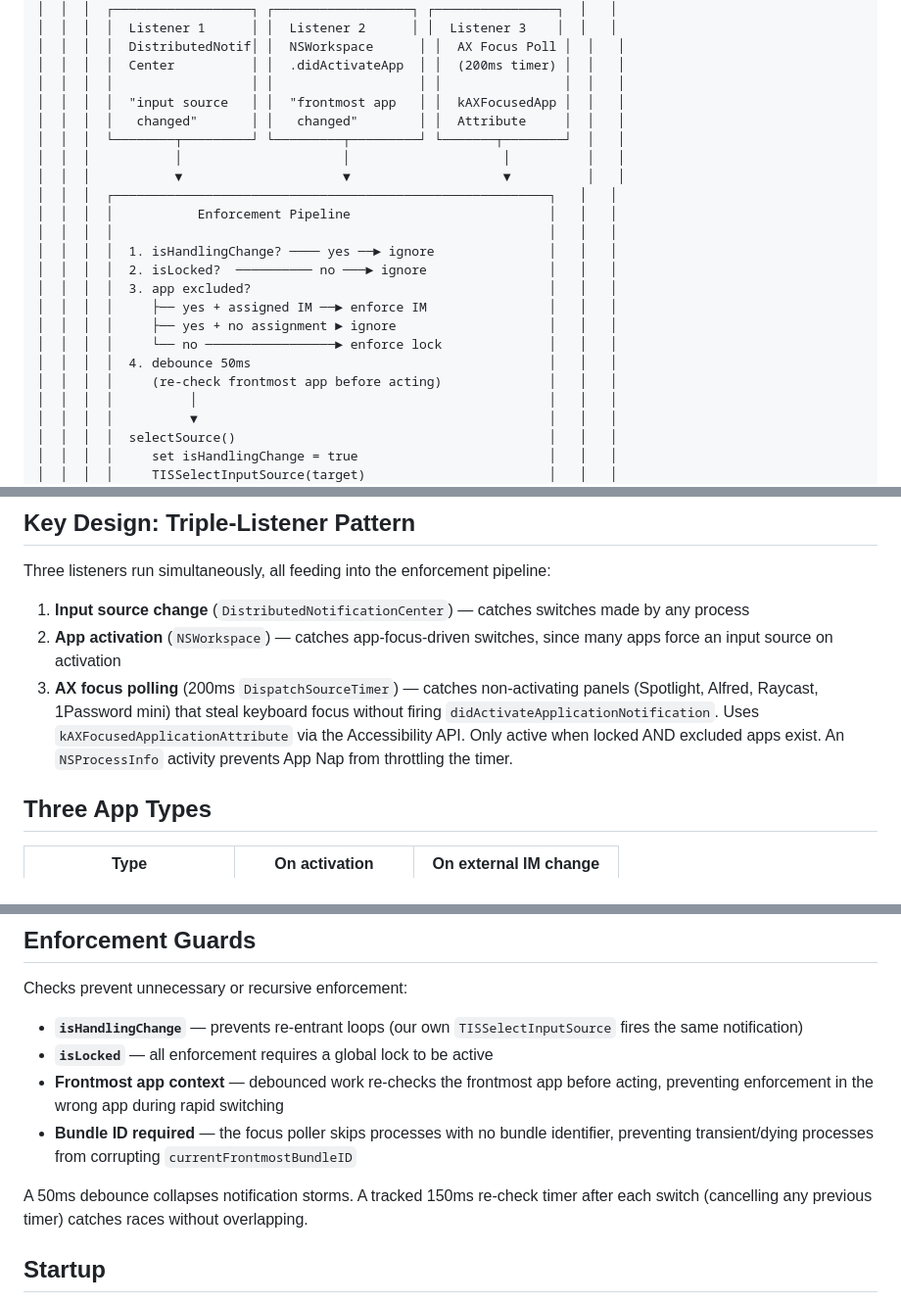
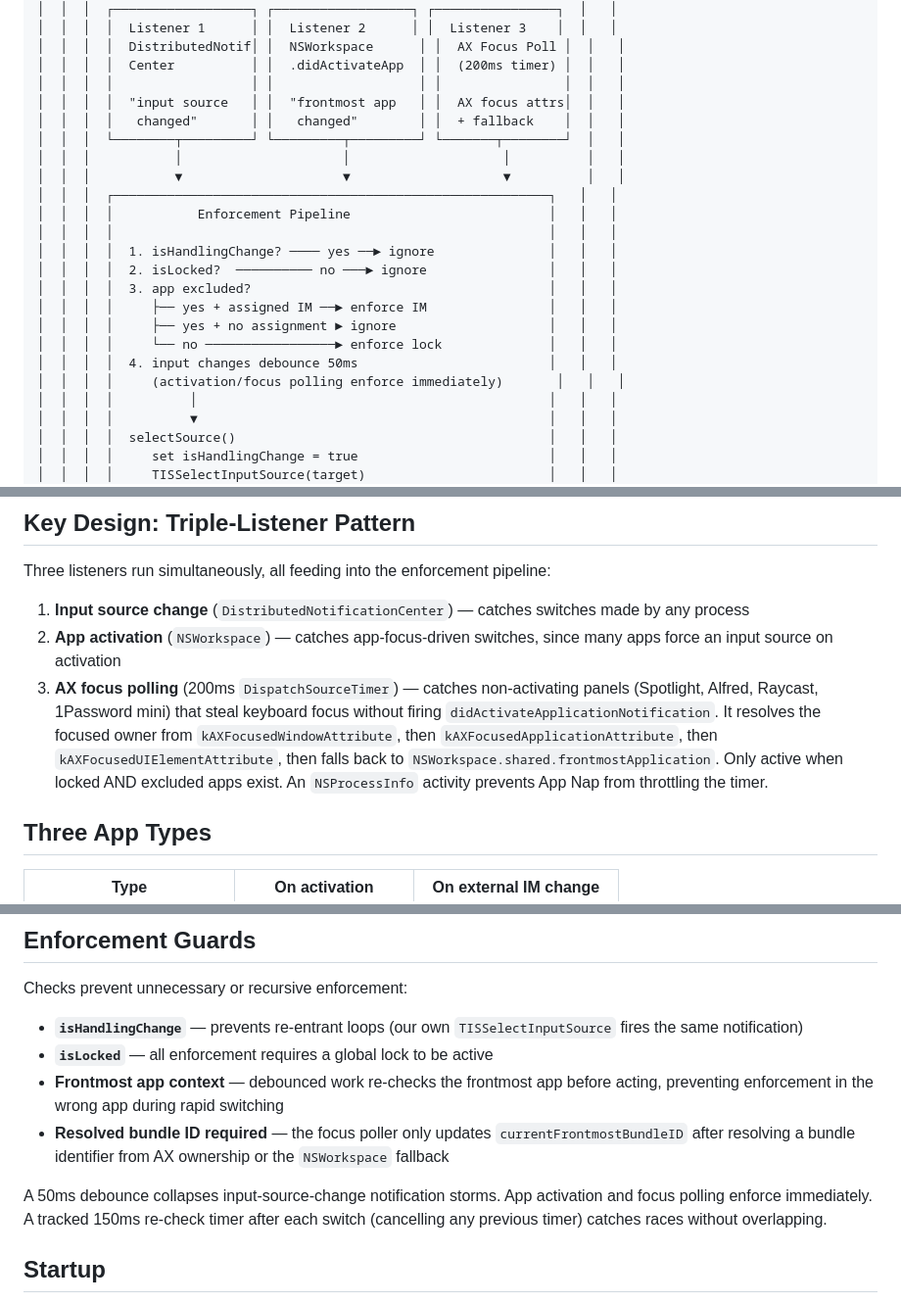
Before and after one commit to tehjones/typelock, a Markdown page: ARCHITECTURE.md, 3 parts joined by grey strips. Shown at 98% size. Rendered like a GitHub page.

Commit message:
Update architecture documentation

```diff
--- a/ARCHITECTURE.md
+++ b/ARCHITECTURE.md
@@ -46,8 +46,8 @@ TypeLock is a macOS menu bar utility that locks your active keyboard input sourc
 │  │  │  │  DistributedNotif│ │  NSWorkspace      │ │  AX Focus Poll │  │   │
 │  │  │  │  Center          │ │  .didActivateApp  │ │  (200ms timer) │  │   │
 │  │  │  │                  │ │                   │ │                │  │   │
-│  │  │  │  "input source   │ │  "frontmost app   │ │  kAXFocusedApp │  │   │
-│  │  │  │   changed"       │ │   changed"        │ │  Attribute     │  │   │
+│  │  │  │  "input source   │ │  "frontmost app   │ │  AX focus attrs│  │   │
+│  │  │  │   changed"       │ │   changed"        │ │  + fallback    │  │   │
 │  │  │  └────────┬─────────┘ └─────────┬─────────┘ └───────┬────────┘  │   │
 │  │  │           │                     │                    │          │   │
 │  │  │           ▼                     ▼                    ▼          │   │
@@ -60,8 +60,8 @@ TypeLock is a macOS menu bar utility that locks your active keyboard input sourc
 │  │  │  │     ├── yes + assigned IM ──► enforce IM                │   │   │
 │  │  │  │     ├── yes + no assignment ► ignore                    │   │   │
 │  │  │  │     └── no ─────────────────► enforce lock              │   │   │
-│  │  │  │  4. debounce 50ms                                       │   │   │
-│  │  │  │     (re-check frontmost app before acting)              │   │   │
+│  │  │  │  4. input changes debounce 50ms                         │   │   │
+│  │  │  │     (activation/focus polling enforce immediately)       │   │   │
 │  │  │  │          │                                              │   │   │
 │  │  │  │          ▼                                              │   │   │
 │  │  │  │  selectSource()                                         │   │   │
@@ -101,7 +101,7 @@ Three listeners run simultaneously, all feeding into the enforcement pipeline:
 
 1. **Input source change** (`DistributedNotificationCenter`) — catches switches made by any process
 2. **App activation** (`NSWorkspace`) — catches app-focus-driven switches, since many apps force an input source on activation
-3. **AX focus polling** (200ms `DispatchSourceTimer`) — catches non-activating panels (Spotlight, Alfred, Raycast, 1Password mini) that steal keyboard focus without firing `didActivateApplicationNotification`. Uses `kAXFocusedApplicationAttribute` via the Accessibility API. Only active when locked AND excluded apps exist. An `NSProcessInfo` activity prevents App Nap from throttling the timer.
+3. **AX focus polling** (200ms `DispatchSourceTimer`) — catches non-activating panels (Spotlight, Alfred, Raycast, 1Password mini) that steal keyboard focus without firing `didActivateApplicationNotification`. It resolves the focused owner from `kAXFocusedWindowAttribute`, then `kAXFocusedApplicationAttribute`, then `kAXFocusedUIElementAttribute`, then falls back to `NSWorkspace.shared.frontmostApplication`. Only active when locked AND excluded apps exist. An `NSProcessInfo` activity prevents App Nap from throttling the timer.
 
 ## Three App Types
 
@@ -118,9 +118,9 @@ Checks prevent unnecessary or recursive enforcement:
 - **`isHandlingChange`** — prevents re-entrant loops (our own `TISSelectInputSource` fires the same notification)
 - **`isLocked`** — all enforcement requires a global lock to be active
 - **Frontmost app context** — debounced work re-checks the frontmost app before acting, preventing enforcement in the wrong app during rapid switching
-- **Bundle ID required** — the focus poller skips processes with no bundle identifier, preventing transient/dying processes from corrupting `currentFrontmostBundleID`
+- **Resolved bundle ID required** — the focus poller only updates `currentFrontmostBundleID` after resolving a bundle identifier from AX ownership or the `NSWorkspace` fallback
 
-A 50ms debounce collapses notification storms. A tracked 150ms re-check timer after each switch (cancelling any previous timer) catches races without overlapping.
+A 50ms debounce collapses input-source-change notification storms. App activation and focus polling enforce immediately. A tracked 150ms re-check timer after each switch (cancelling any previous timer) catches races without overlapping.
 
 ## Startup
 
```
